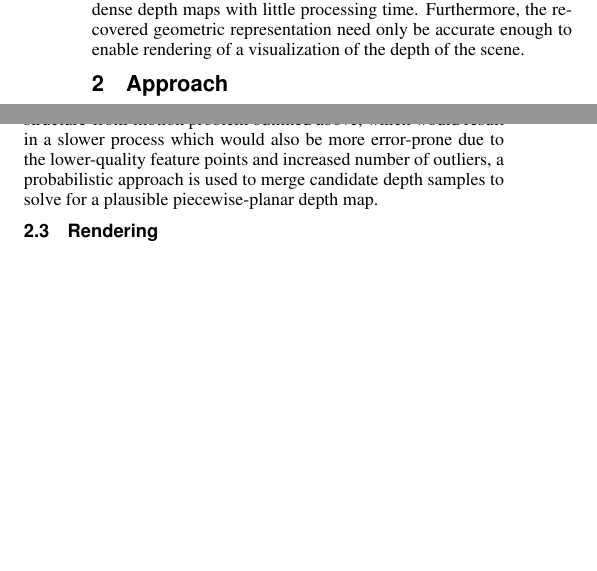
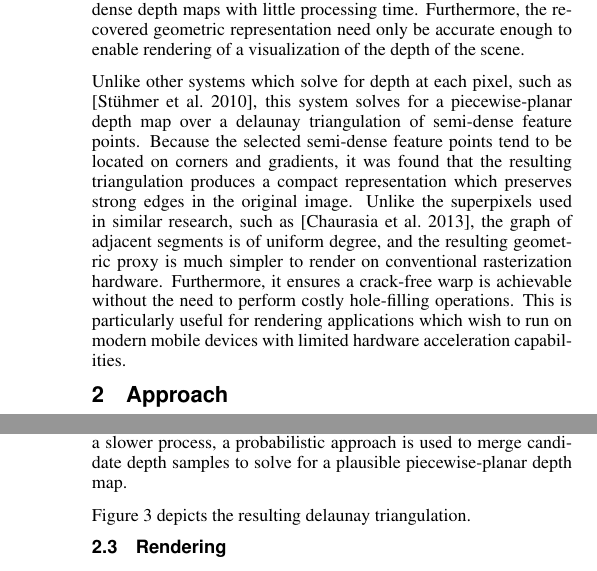
Before and after one commit to pklall/view-interp, a LaTeX paper (paper/template.tex): two parts of the columns of pages 1 and 2 of 2 before the commit and two parts of the columns of pages 1 and 2 of 3 after it, joined at a grey line, cut so that both start at the same text, the shorter picture padded with empty space. Compiled offline with pdfLaTeX.

Commit message:
Paper progress

```diff
--- a/paper/template.tex
+++ b/paper/template.tex
@@ -83,6 +83,23 @@ unstructured, photographs and can recover dense depth maps with little
 processing time.  Furthermore, the recovered geometric representation need
 only be accurate enough to enable rendering of a visualization of the depth
 of the scene.
+
+Unlike other systems which solve for depth at each pixel,
+such as \cite{stuhmer2010real}, this system solves
+for a piecewise-planar depth map over a delaunay triangulation
+of semi-dense feature points.  Because the selected
+semi-dense feature points tend to be located on corners
+and gradients, it was found that the resulting triangulation
+produces a compact representation which preserves strong
+edges in the original image.  Unlike the superpixels
+used in similar research, such as \cite{chaurasia2013depth},
+the graph of adjacent segments is of uniform degree,
+and the resulting geometric proxy is much simpler to render on conventional
+rasterization hardware. Furthermore, it ensures a crack-free warp is
+achievable without the need to perform costly hole-filling operations.
+This is particularly useful for rendering applications which wish to
+run on modern mobile devices with limited hardware acceleration capabilities.
+
 
 % TODO
 % Shum and Kang \shortcite{shum2000review} presented a review of various image based
@@ -249,5 +265,4 @@ Instead of adding these to the structure-from-motion problem
-outlined above, which would result in a slower process
-which would also be more error-prone due to the lower-quality
-feature points and increased number of outliers, a probabilistic
+Instead of adding these to the structure-from-motion problem,
+which would result in a slower process, a probabilistic
 approach is used to merge candidate depth samples
 to solve for a plausible piecewise-planar depth map.
@@ -254,3 +275,7 @@ to solve for a plausible piecewise-planar depth map.
+  \label{fig:delaunay}
+\end{figure}
+
+Figure~\ref{fig:delaunay} depicts the resulting delaunay triangulation.
 
 % Delaunay triangulation
 
```
Also changed, not shown: paper/template.tex (9 more changed lines).
